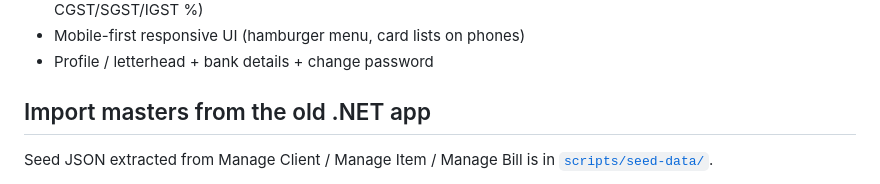
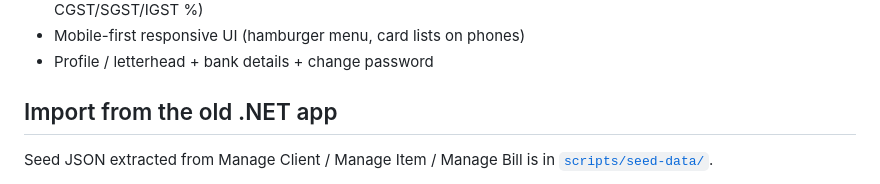
Before and after one commit to deepakm10389/InvoiceApp, a Markdown page: README.md, the part around the change. GitHub-like rendering.

Commit message:
Clarify README import section title for bills
Co-authored-by: deepakm10389 <deepakm10389@gmail.com>

```diff
--- a/README.md
+++ b/README.md
@@ -14,7 +14,7 @@ HTML + jQuery GST quotation / tax invoice app, rebuilt from the existing .NET +
 - Mobile-first responsive UI (hamburger menu, card lists on phones)
 - Profile / letterhead + bank details + change password
 
-## Import masters from the old .NET app
+## Import from the old .NET app
 
 Seed JSON extracted from Manage Client / Manage Item / Manage Bill is in [`scripts/seed-data/`](scripts/seed-data/).
 
```
